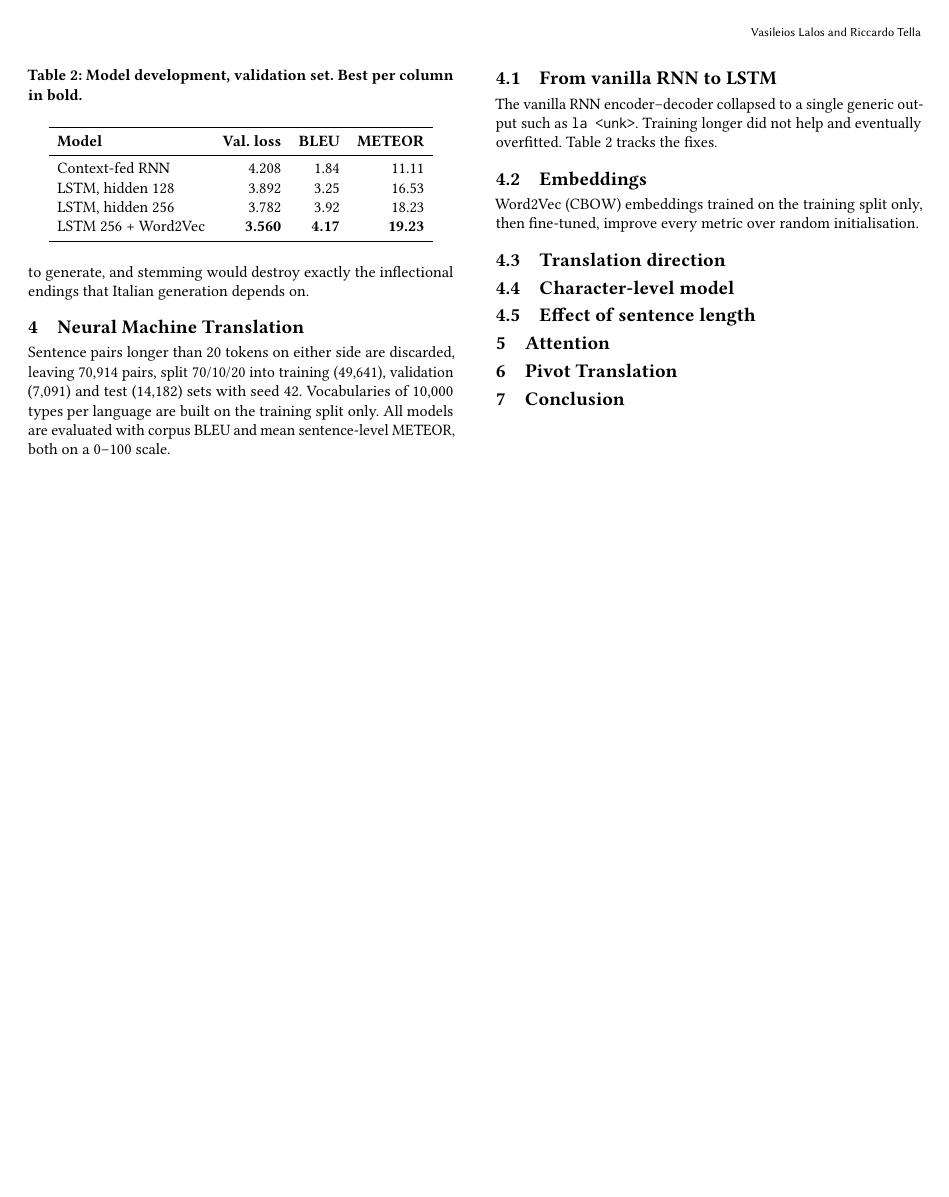
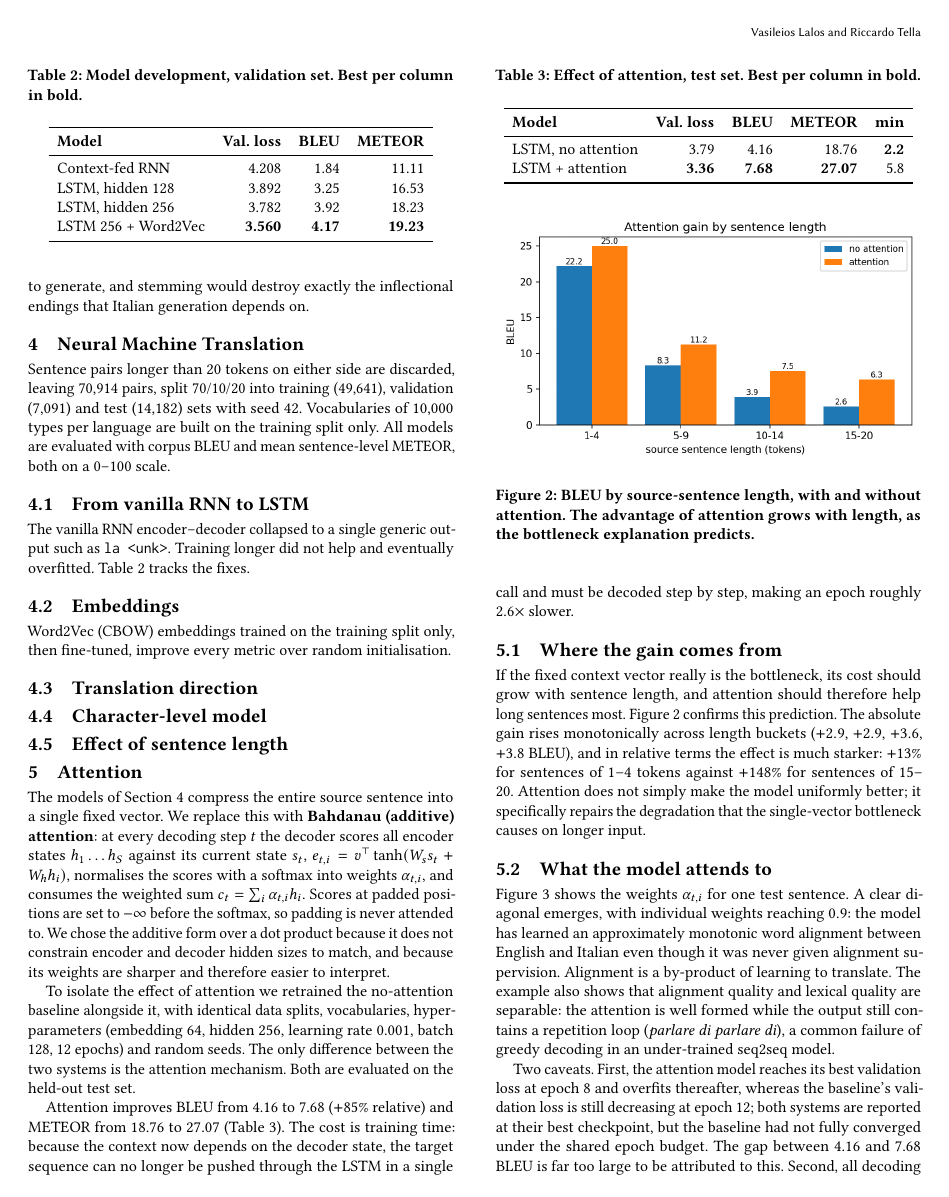
Before and after one commit to riccardotella/English-Italian-Machine-Translation-, a LaTeX paper (report/report.tex): page 2 of 2 before the commit and page 2 of 3 after it. Compiled offline with pdfLaTeX.

Commit message:
Task 4 results and report section
Attention vs no attention on the held-out test set, both retrained from
scratch with identical data, hyperparameters and seeds:

  no attention : BLEU 4.16  METEOR 18.76  val 3.79  (2.2 min)
  attention    : BLEU 7.68  METEOR 27.07  val 3.36  (5.8 min)

BLEU +85% relative. The baseline independently reproduces Riccardo's Task 3
number (3.92-4.17) for the same architecture, which cross-validates both
implementations.

The bottleneck hypothesis is confirmed: the attention gain grows monotonically
with source length, from +13% relative on 1-4 token sentences to +148% on
15-20 token sentences. Attention repairs long-sentence degradation specifically
rather than improving the model uniformly.

Attention overfits after epoch 8 while the baseline is still improving at 12;
both are reported at their best checkpoint and this is stated in the report.

Trained on a Colab T4: 8 minutes total, versus 60-90 minutes per model on CPU.

Co-Authored-By: Claude Opus 4.8 <noreply@anthropic.com>

```diff
--- a/report/report.tex
+++ b/report/report.tex
@@ -195,9 +195,72 @@ improve every metric over random initialisation.
 
 \section{Attention}
 \label{sec:attn}
-% TODO (Vasilis): Task 4.
-% - describe the attention mechanism used (Bahdanau or Luong) and why
-% - table: with vs without attention, same data and hyperparameters
-% - attention heatmap figure for one sample sentence
-% - tie back: attention removes the fixed-context bottleneck, so the gain
-%   should be largest on LONG sentences - check that against Section 4.5.
+
+The models of Section~\ref{sec:nmt} compress the entire source sentence into a
+single fixed vector. We replace this with \textbf{Bahdanau (additive)
+attention}: at every decoding step $t$ the decoder scores all encoder states
+$h_1\dots h_S$ against its current state $s_t$,
+$e_{t,i} = v^\top\tanh(W_s s_t + W_h h_i)$, normalises the scores with a softmax
+into weights $\alpha_{t,i}$, and consumes the weighted sum
+$c_t=\sum_i \alpha_{t,i}h_i$. Scores at padded positions are set to $-\infty$
+before the softmax, so padding is never attended to. We chose the additive form
+over a dot product because it does not constrain encoder and decoder hidden
+sizes to match, and because its weights are sharper and therefore easier to
+interpret.
+
+To isolate the effect of attention we retrained the no-attention baseline
+alongside it, with identical data splits, vocabularies, hyperparameters
+(embedding 64, hidden 256, learning rate 0.001, batch 128, 12 epochs) and random
+seeds. The only difference between the two systems is the attention mechanism.
+Both are evaluated on the held-out test set.
+
+\begin{table}[t]
+\caption{Effect of attention, test set. Best per column in bold.}
+\label{tab:attention}
+\begin{tabular}{lrrrr}
+\toprule
+\textbf{Model} & \textbf{Val.\ loss} & \textbf{BLEU} & \textbf{METEOR} & \textbf{min} \\
+\midrule
+LSTM, no attention & 3.79 & 4.16 & 18.76 & \textbf{2.2} \\
+LSTM + attention   & \textbf{3.36} & \textbf{7.68} & \textbf{27.07} & 5.8 \\
+\bottomrule
+\end{tabular}
+\end{table}
+
+Attention improves BLEU from 4.16 to 7.68 ($+85\%$ relative) and METEOR from
+18.76 to 27.07 (Table~\ref{tab:attention}). The cost is training time: because
+the context now depends on the decoder state, the target sequence can no longer
+be pushed through the LSTM in a single call and must be decoded step by step,
+making an epoch roughly $2.6\times$ slower.
+
+\subsection{Where the gain comes from}
+\label{sec:attnlength}
+
+If the fixed context vector really is the bottleneck, its cost should grow with
+sentence length, and attention should therefore help long sentences most.
+Figure~\ref{fig:bleulen} confirms this prediction. The absolute gain rises
+monotonically across length buckets ($+2.9$, $+2.9$, $+3.6$, $+3.8$ BLEU), and
+in relative terms the effect is much starker: $+13\%$ for sentences of 1--4
+tokens against $+148\%$ for sentences of 15--20. Attention does not simply make
+the model uniformly better; it specifically repairs the degradation that the
+single-vector bottleneck causes on longer input.
+
+\begin{figure}[t]
+\centering
+\includegraphics[width=\columnwidth]{bleu_by_length.png}
+\caption{BLEU by source-sentence length, with and without attention. The
+advantage of attention grows with length, as the bottleneck explanation
+predicts.}
+\label{fig:bleulen}
+\end{figure}
+
+\subsection{What the model attends to}
+
+Figure~\ref{fig:heatmap} shows the weights $\alpha_{t,i}$ for one test sentence.
+A clear diagonal emerges, with individual weights reaching $0.9$: the model has
+learned an approximately monotonic word alignment between English and Italian
+even though it was never given alignment supervision. Alignment is a by-product
+of learning to translate. The example also shows that alignment quality and
+lexical quality are separable: the attention is well formed while the output
+still contains a repetition loop (\emph{parlare di parlare di}), a common
+failure of greedy decoding in an under-trained seq2seq model.
@@ -204,3 +273,13 @@ improve every metric over random initialisation.
+\label{fig:heatmap}
+\end{figure}
+
+Two caveats. First, the attention model reaches its best validation loss at
+epoch 8 and overfits thereafter, whereas the baseline's validation loss is still
+decreasing at epoch 12; both systems are reported at their best checkpoint, but
+the baseline had not fully converged under the shared epoch budget. The gap
+between 4.16 and 7.68 BLEU is far too large to be attributed to this. Second,
+all decoding is greedy; beam search would likely raise both systems and might
+narrow the gap.
 
 \section{Pivot Translation}
 \label{sec:pivot}
```
Also changed, not shown: results/task4_outputs/attention_comparison.csv (added, +3 -0 lines), results/task4_outputs/attention_training_history.csv (added, +13 -0 lines), results/task4_outputs/baseline_training_history.csv (added, +13 -0 lines), results/task4_outputs/bleu_by_source_length.csv (added, +5 -0 lines), results/task4_outputs/attention_heatmap.png (added), results/task4_outputs/bleu_by_length.png (added), report/report.tex (6 more changed lines), 1 other file.
